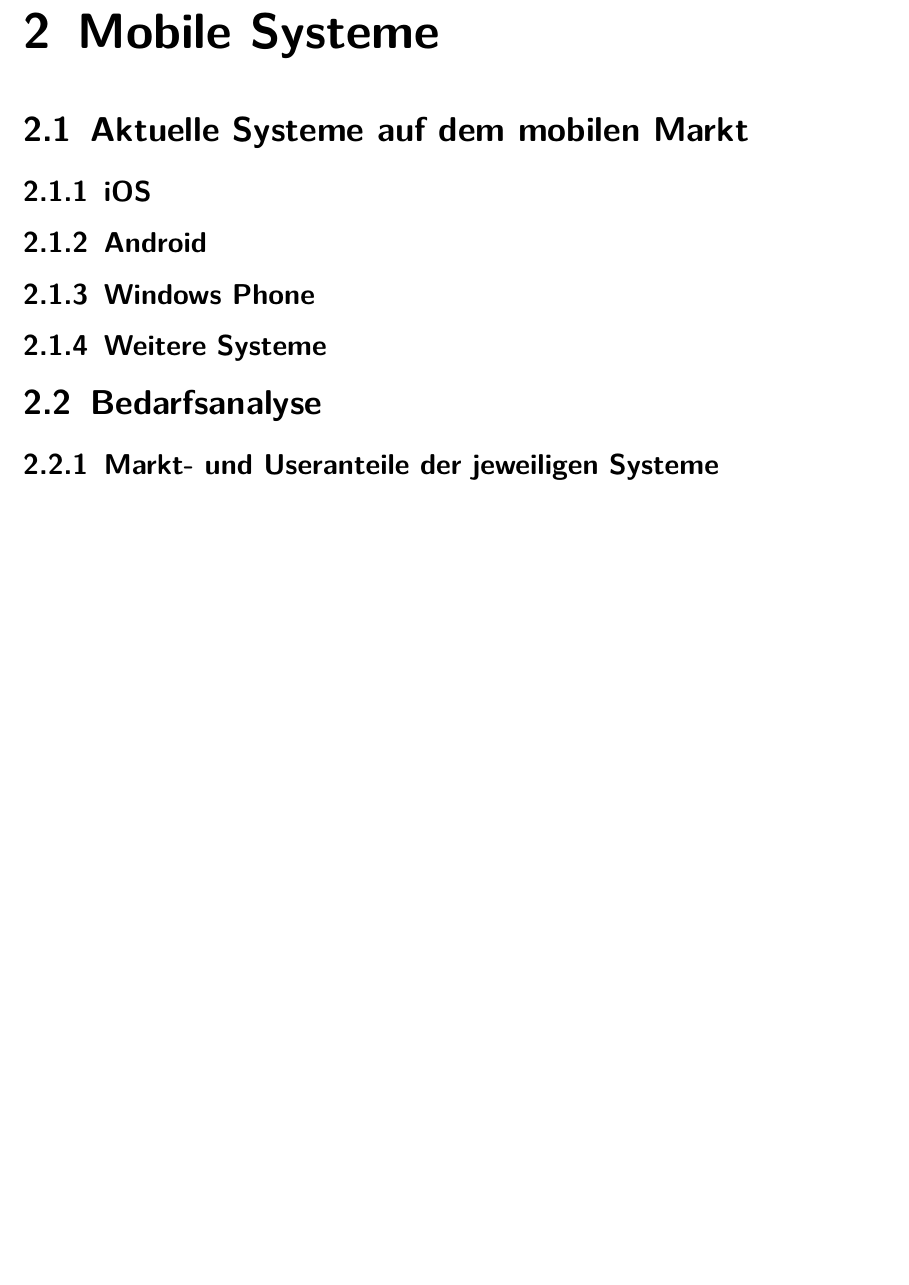
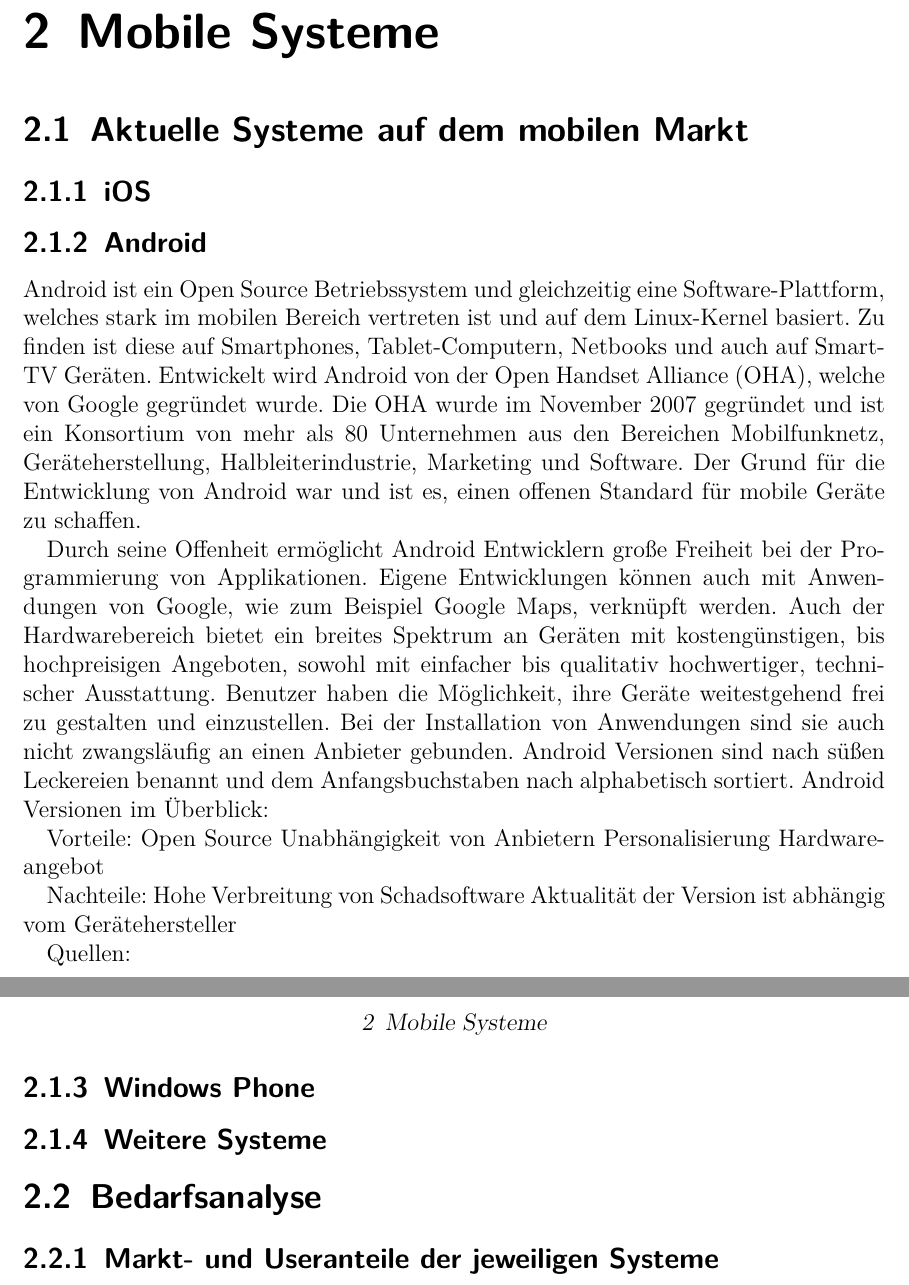
Before and after one commit to SebastianBone/Bachelorarbeit_Repo, a LaTeX thesis (Ausarbeitung_LaTeX/Bachelorarbeit.tex): part of page 7 of 25 before the commit and two parts of pages 7 and 8 of 26 after it, the two joined at a grey line, cut so that both start at the same text, the shorter picture padded with empty space. Compiled offline with pdfLaTeX.

Commit message:
add: 2.1.2 Android

```diff
--- a/Ausarbeitung_LaTeX/Bachelorarbeit.tex
+++ b/Ausarbeitung_LaTeX/Bachelorarbeit.tex
@@ -68,8 +68,35 @@
 \chapter{Mobile Systeme}
 
 \section{Aktuelle Systeme auf dem mobilen Markt}
-\subsection {iOS}
+\subsection{iOS}
+
+%TODO: Quellen
 \subsection{Android}
+Android ist ein Open Source Betriebssystem und gleichzeitig eine Software-Plattform, welches stark im mobilen Bereich vertreten ist und auf dem Linux-Kernel basiert. Zu finden ist diese auf Smartphones, Tablet-Computern, Netbooks und auch auf Smart-TV Geräten. Entwickelt wird Android von der Open Handset Alliance (OHA), welche von Google gegründet wurde. Die OHA wurde im November 2007 gegründet und ist ein Konsortium von mehr als 80 Unternehmen aus den Bereichen Mobilfunknetz, Geräteherstellung, Halbleiterindustrie, Marketing und Software. Der Grund für die Entwicklung von Android war und ist es, einen offenen Standard für mobile Geräte zu schaffen.
+
+Durch seine Offenheit ermöglicht Android Entwicklern große Freiheit bei der Programmierung von Applikationen. Eigene Entwicklungen können auch mit Anwendungen von Google, wie zum Beispiel Google Maps, verknüpft werden.
+Auch der Hardwarebereich bietet ein breites Spektrum an Geräten mit kostengünstigen, bis hochpreisigen Angeboten, sowohl mit einfacher bis qualitativ hochwertiger, technischer Ausstattung. Benutzer haben die Möglichkeit, ihre Geräte weitestgehend frei zu gestalten und einzustellen. Bei der Installation von Anwendungen sind sie auch nicht zwangsläufig an einen Anbieter gebunden.
+Android Versionen sind nach süßen Leckereien benannt und dem Anfangsbuchstaben nach alphabetisch sortiert.
+Android Versionen im Überblick:
+%TODO: Versionsübersicht einfügen
+%TODO: Punktaufzählung
+
+Vorteile:
+Open Source
+Unabhängigkeit von Anbietern
+Personalisierung
+Hardwareangebot
+
+Nachteile:
+Hohe Verbreitung von Schadsoftware
+Aktualität der Version ist abhängig vom Gerätehersteller
+
+Quellen:
+%http://www.openhandsetalliance.com/android_overview.html
+%http://www.openhandsetalliance.com/oha_overview.html
+%http://www.openhandsetalliance.com/oha_members.html
+%https://source.android.com/source/build-numbers.html
+
 \subsection{Windows Phone}
 \subsection{Weitere Systeme}
 
```
Also changed, not shown: Ausarbeitung_LaTeX/Bachelorarbeit.pdf, 1 other file.
